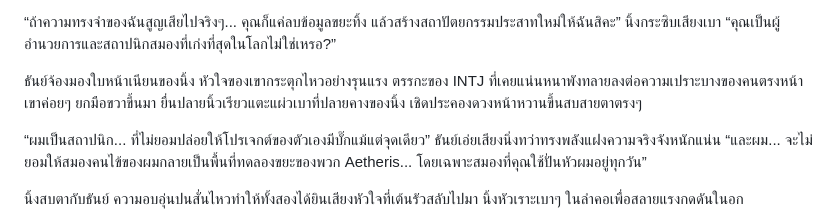
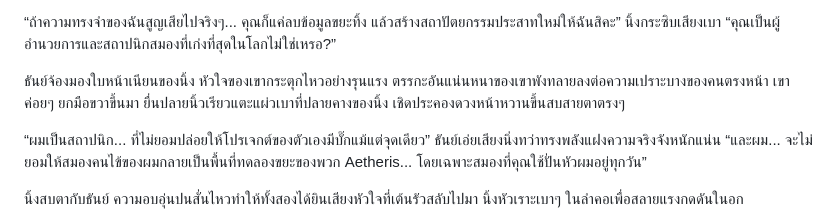
Before and after one commit to ArtSyntax/novel, a Markdown page: echo/chapters/chapter_4.md, the part around the change. GitHub-like rendering.

```diff
--- a/echo/chapters/chapter_4.md
+++ b/echo/chapters/chapter_4.md
@@ -48,7 +48,7 @@
 
 “ถ้าความทรงจำของฉันสูญเสียไปจริงๆ... คุณก็แค่ลบข้อมูลขยะทิ้ง แล้วสร้างสถาปัตยกรรมประสาทใหม่ให้ฉันสิคะ” นิ้งกระซิบเสียงเบา “คุณเป็นผู้อำนวยการและสถาปนิกสมองที่เก่งที่สุดในโลกไม่ใช่เหรอ?”
 
-ธันย์จ้องมองใบหน้าเนียนของนิ้ง หัวใจของเขากระตุกไหวอย่างรุนแรง ตรรกะของ INTJ ที่เคยแน่นหนาพังทลายลงต่อความเปราะบางของคนตรงหน้า เขาค่อยๆ ยกมือขวาขึ้นมา ยื่นปลายนิ้วเรียวแตะแผ่วเบาที่ปลายคางของนิ้ง เชิดประคองดวงหน้าหวานขึ้นสบสายตาตรงๆ
+ธันย์จ้องมองใบหน้าเนียนของนิ้ง หัวใจของเขากระตุกไหวอย่างรุนแรง ตรรกะอันแน่นหนาของเขาพังทลายลงต่อความเปราะบางของคนตรงหน้า เขาค่อยๆ ยกมือขวาขึ้นมา ยื่นปลายนิ้วเรียวแตะแผ่วเบาที่ปลายคางของนิ้ง เชิดประคองดวงหน้าหวานขึ้นสบสายตาตรงๆ
 
 “ผมเป็นสถาปนิก... ที่ไม่ยอมปล่อยให้โปรเจกต์ของตัวเองมีบั๊กแม้แต่จุดเดียว” ธันย์เอ่ยเสียงนิ่งทว่าทรงพลังแฝงความจริงจังหนักแน่น “และผม... จะไม่ยอมให้สมองคนไข้ของผมกลายเป็นพื้นที่ทดลองขยะของพวก Aetheris... โดยเฉพาะสมองที่คุณใช้ปั่นหัวผมอยู่ทุกวัน”
 
```
Also changed, not shown: echo/chapters/chapter_8.md (+1 -1 lines).
